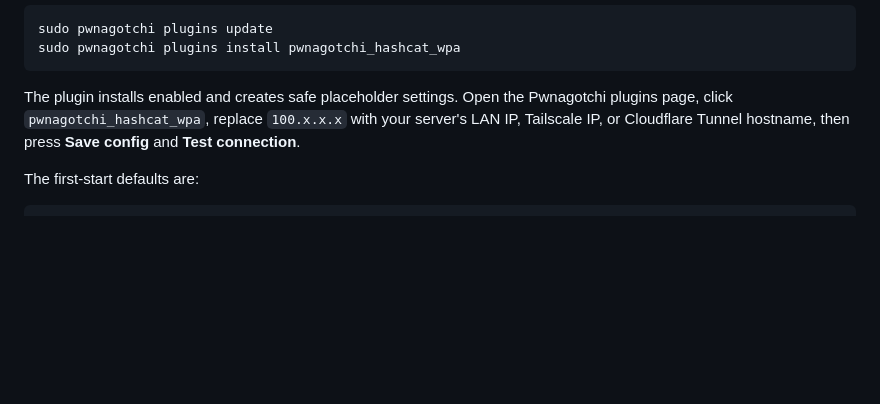
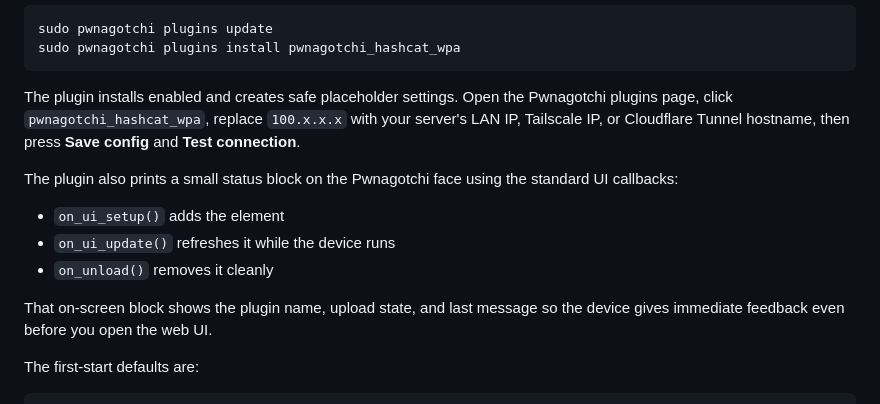
Before and after one commit to EpicNori/Hashcat-Pwnagotchi-server, a Markdown page: README.md, the part around the change. Rendered like a GitHub page; blank space fills up the shorter version.

````diff
--- a/README.md
+++ b/README.md
@@ -161,6 +161,14 @@ sudo pwnagotchi plugins install pwnagotchi_hashcat_wpa
 
 The plugin installs enabled and creates safe placeholder settings. Open the Pwnagotchi plugins page, click `pwnagotchi_hashcat_wpa`, replace `100.x.x.x` with your server's LAN IP, Tailscale IP, or Cloudflare Tunnel hostname, then press **Save config** and **Test connection**.
 
+The plugin also prints a small status block on the Pwnagotchi face using the standard UI callbacks:
+
+- `on_ui_setup()` adds the element
+- `on_ui_update()` refreshes it while the device runs
+- `on_unload()` removes it cleanly
+
+That on-screen block shows the plugin name, upload state, and last message so the device gives immediate feedback even before you open the web UI.
+
 The first-start defaults are:
 
 ```toml
````
Also changed, not shown: extras/README_PWNAGOTCHI.md (+11 -0 lines).
